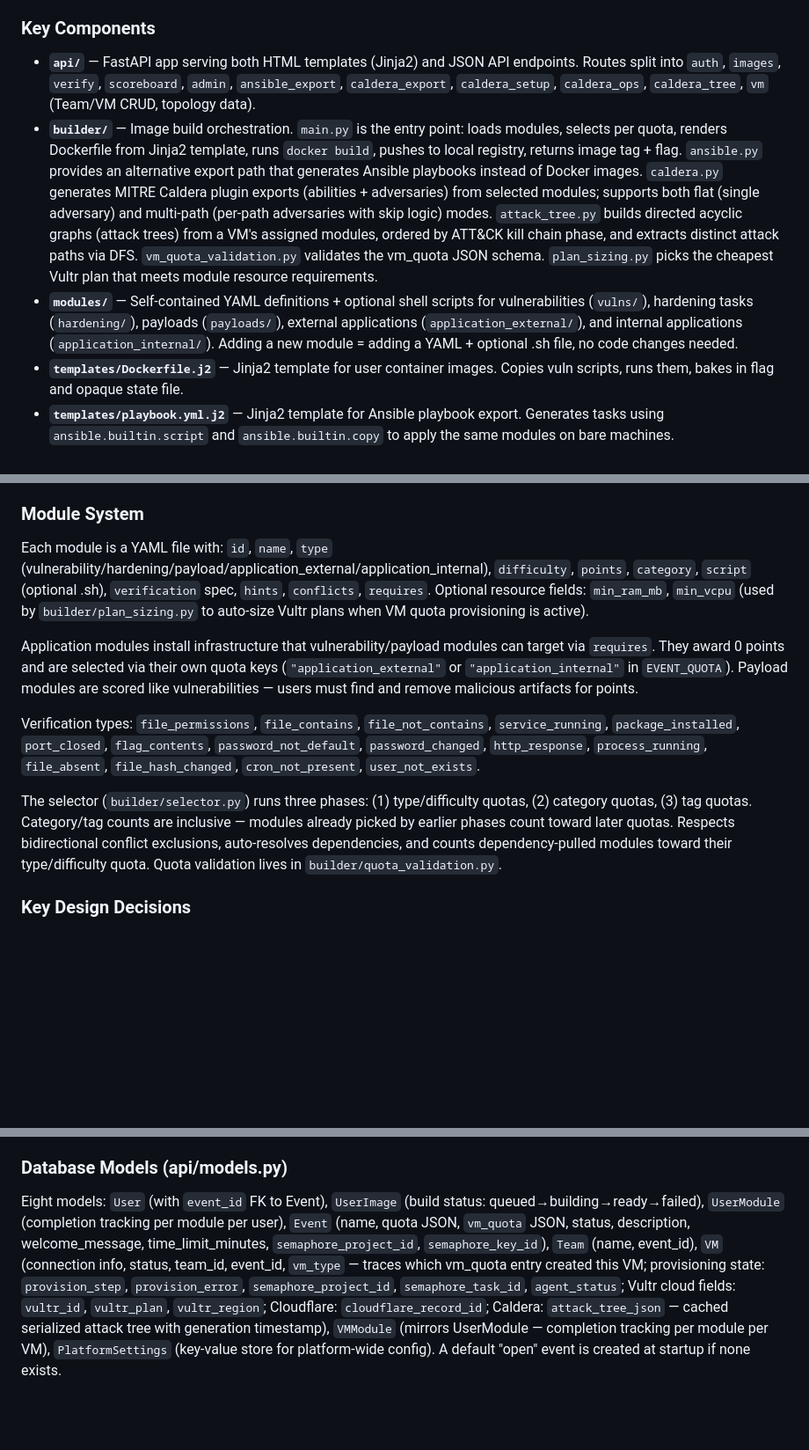
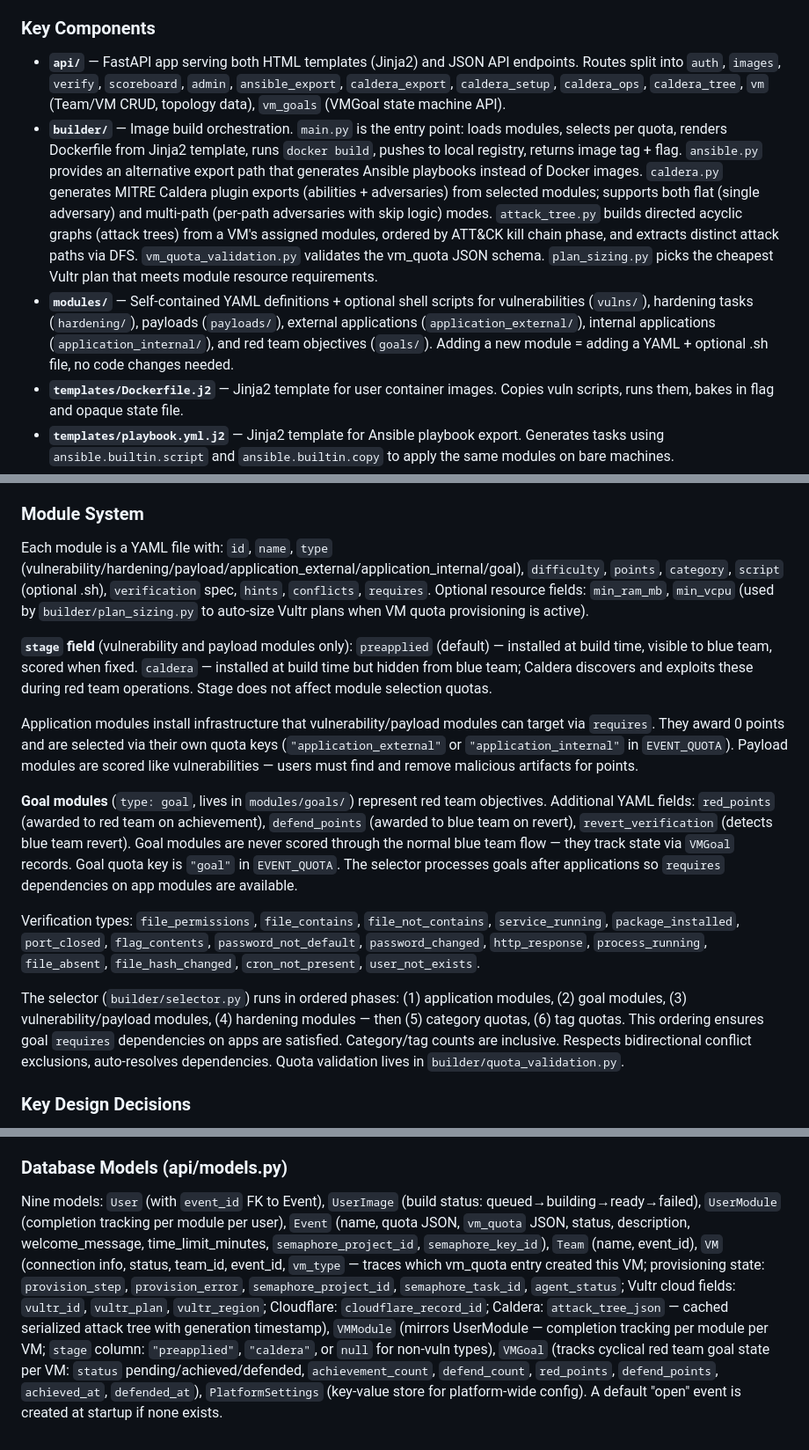
Before and after one commit to Your-Saviour/CTF-IT, a Markdown page: CLAUDE.md, 3 parts joined by grey strips. Shown at 88% size. Rendered like a GitHub page; blank space fills up the shorter version.

```diff
--- a/CLAUDE.md
+++ b/CLAUDE.md
@@ -59,9 +59,9 @@ User selects an open event and registers → user is bound to that event (`User.
 
 ### Key Components
 
-- **`api/`** — FastAPI app serving both HTML templates (Jinja2) and JSON API endpoints. Routes split into `auth`, `images`, `verify`, `scoreboard`, `admin`, `ansible_export`, `caldera_export`, `caldera_setup`, `caldera_ops`, `caldera_tree`, `vm` (Team/VM CRUD, topology data).
+- **`api/`** — FastAPI app serving both HTML templates (Jinja2) and JSON API endpoints. Routes split into `auth`, `images`, `verify`, `scoreboard`, `admin`, `ansible_export`, `caldera_export`, `caldera_setup`, `caldera_ops`, `caldera_tree`, `vm` (Team/VM CRUD, topology data), `vm_goals` (VMGoal state machine API).
 - **`builder/`** — Image build orchestration. `main.py` is the entry point: loads modules, selects per quota, renders Dockerfile from Jinja2 template, runs `docker build`, pushes to local registry, returns image tag + flag. `ansible.py` provides an alternative export path that generates Ansible playbooks instead of Docker images. `caldera.py` generates MITRE Caldera plugin exports (abilities + adversaries) from selected modules; supports both flat (single adversary) and multi-path (per-path adversaries with skip logic) modes. `attack_tree.py` builds directed acyclic graphs (attack trees) from a VM's assigned modules, ordered by ATT&CK kill chain phase, and extracts distinct attack paths via DFS. `vm_quota_validation.py` validates the vm_quota JSON schema. `plan_sizing.py` picks the cheapest Vultr plan that meets module resource requirements.
-- **`modules/`** — Self-contained YAML definitions + optional shell scripts for vulnerabilities (`vulns/`), hardening tasks (`hardening/`), payloads (`payloads/`), external applications (`application_external/`), and internal applications (`application_internal/`). Adding a new module = adding a YAML + optional .sh file, no code changes needed.
+- **`modules/`** — Self-contained YAML definitions + optional shell scripts for vulnerabilities (`vulns/`), hardening tasks (`hardening/`), payloads (`payloads/`), external applications (`application_external/`), internal applications (`application_internal/`), and red team objectives (`goals/`). Adding a new module = adding a YAML + optional .sh file, no code changes needed.
 - **`templates/Dockerfile.j2`** — Jinja2 template for user container images. Copies vuln scripts, runs them, bakes in flag and opaque state file.
 - **`templates/playbook.yml.j2`** — Jinja2 template for Ansible playbook export. Generates tasks using `ansible.builtin.script` and `ansible.builtin.copy` to apply the same modules on bare machines.
 - **`base/`** — Base Docker image (Ubuntu 22.04 + common tools). All user images inherit from `ctf-base:latest`.
@@ -71,13 +71,17 @@ User selects an open event and registers → user is bound to that event (`User.
 
 ### Module System
 
-Each module is a YAML file with: `id`, `name`, `type` (vulnerability/hardening/payload/application_external/application_internal), `difficulty`, `points`, `category`, `script` (optional .sh), `verification` spec, `hints`, `conflicts`, `requires`. Optional resource fields: `min_ram_mb`, `min_vcpu` (used by `builder/plan_sizing.py` to auto-size Vultr plans when VM quota provisioning is active).
+Each module is a YAML file with: `id`, `name`, `type` (vulnerability/hardening/payload/application_external/application_internal/goal), `difficulty`, `points`, `category`, `script` (optional .sh), `verification` spec, `hints`, `conflicts`, `requires`. Optional resource fields: `min_ram_mb`, `min_vcpu` (used by `builder/plan_sizing.py` to auto-size Vultr plans when VM quota provisioning is active).
+
+**`stage` field** (vulnerability and payload modules only): `preapplied` (default) — installed at build time, visible to blue team, scored when fixed. `caldera` — installed at build time but hidden from blue team; Caldera discovers and exploits these during red team operations. Stage does not affect module selection quotas.
 
 Application modules install infrastructure that vulnerability/payload modules can target via `requires`. They award 0 points and are selected via their own quota keys (`"application_external"` or `"application_internal"` in `EVENT_QUOTA`). Payload modules are scored like vulnerabilities — users must find and remove malicious artifacts for points.
 
+**Goal modules** (`type: goal`, lives in `modules/goals/`) represent red team objectives. Additional YAML fields: `red_points` (awarded to red team on achievement), `defend_points` (awarded to blue team on revert), `revert_verification` (detects blue team revert). Goal modules are never scored through the normal blue team flow — they track state via `VMGoal` records. Goal quota key is `"goal"` in `EVENT_QUOTA`. The selector processes goals after applications so `requires` dependencies on app modules are available.
+
 Verification types: `file_permissions`, `file_contains`, `file_not_contains`, `service_running`, `package_installed`, `port_closed`, `flag_contents`, `password_not_default`, `password_changed`, `http_response`, `process_running`, `file_absent`, `file_hash_changed`, `cron_not_present`, `user_not_exists`.
 
-The selector (`builder/selector.py`) runs three phases: (1) type/difficulty quotas, (2) category quotas, (3) tag quotas. Category/tag counts are inclusive — modules already picked by earlier phases count toward later quotas. Respects bidirectional conflict exclusions, auto-resolves dependencies, and counts dependency-pulled modules toward their type/difficulty quota. Quota validation lives in `builder/quota_validation.py`.
+The selector (`builder/selector.py`) runs in ordered phases: (1) application modules, (2) goal modules, (3) vulnerability/payload modules, (4) hardening modules — then (5) category quotas, (6) tag quotas. This ordering ensures goal `requires` dependencies on apps are satisfied. Category/tag counts are inclusive. Respects bidirectional conflict exclusions, auto-resolves dependencies. Quota validation lives in `builder/quota_validation.py`.
 
 ### Key Design Decisions
 
@@ -223,4 +258,4 @@ An interactive D3.js force-directed graph at `/admin/topology` that visualizes t
 
 ### Database Models (api/models.py)
 
-Eight models: `User` (with `event_id` FK to Event), `UserImage` (build status: queued→building→ready→failed), `UserModule` (completion tracking per module per user), `Event` (name, quota JSON, `vm_quota` JSON, status, description, welcome_message, time_limit_minutes, `semaphore_project_id`, `semaphore_key_id`), `Team` (name, event_id), `VM` (connection info, status, team_id, event_id, `vm_type` — traces which vm_quota entry created this VM; provisioning state: `provision_step`, `provision_error`, `semaphore_project_id`, `semaphore_task_id`, `agent_status`; Vultr cloud fields: `vultr_id`, `vultr_plan`, `vultr_region`; Cloudflare: `cloudflare_record_id`; Caldera: `attack_tree_json` — cached serialized attack tree with generation timestamp), `VMModule` (mirrors UserModule — completion tracking per module per VM), `PlatformSettings` (key-value store for platform-wide config). A default "open" event is created at startup if none exists.
+Nine models: `User` (with `event_id` FK to Event), `UserImage` (build status: queued→building→ready→failed), `UserModule` (completion tracking per module per user), `Event` (name, quota JSON, `vm_quota` JSON, status, description, welcome_message, time_limit_minutes, `semaphore_project_id`, `semaphore_key_id`), `Team` (name, event_id), `VM` (connection info, status, team_id, event_id, `vm_type` — traces which vm_quota entry created this VM; provisioning state: `provision_step`, `provision_error`, `semaphore_project_id`, `semaphore_task_id`, `agent_status`; Vultr cloud fields: `vultr_id`, `vultr_plan`, `vultr_region`; Cloudflare: `cloudflare_record_id`; Caldera: `attack_tree_json` — cached serialized attack tree with generation timestamp), `VMModule` (mirrors UserModule — completion tracking per module per VM; `stage` column: `"preapplied"`, `"caldera"`, or `null` for non-vuln types), `VMGoal` (tracks cyclical red team goal state per VM: `status` pending/achieved/defended, `achievement_count`, `defend_count`, `red_points`, `defend_points`, `achieved_at`, `defended_at`), `PlatformSettings` (key-value store for platform-wide config). A default "open" event is created at startup if none exists.
```
Also changed, not shown: other parts of CLAUDE.md (+34 -3 lines).
